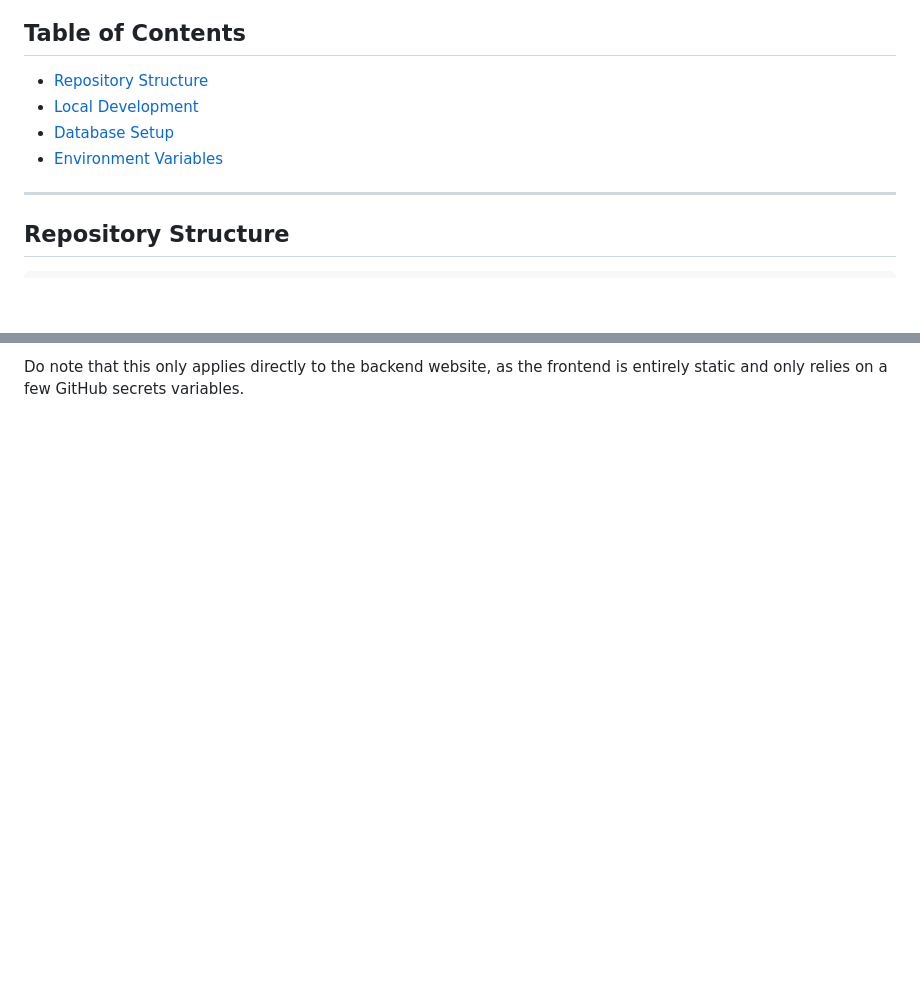
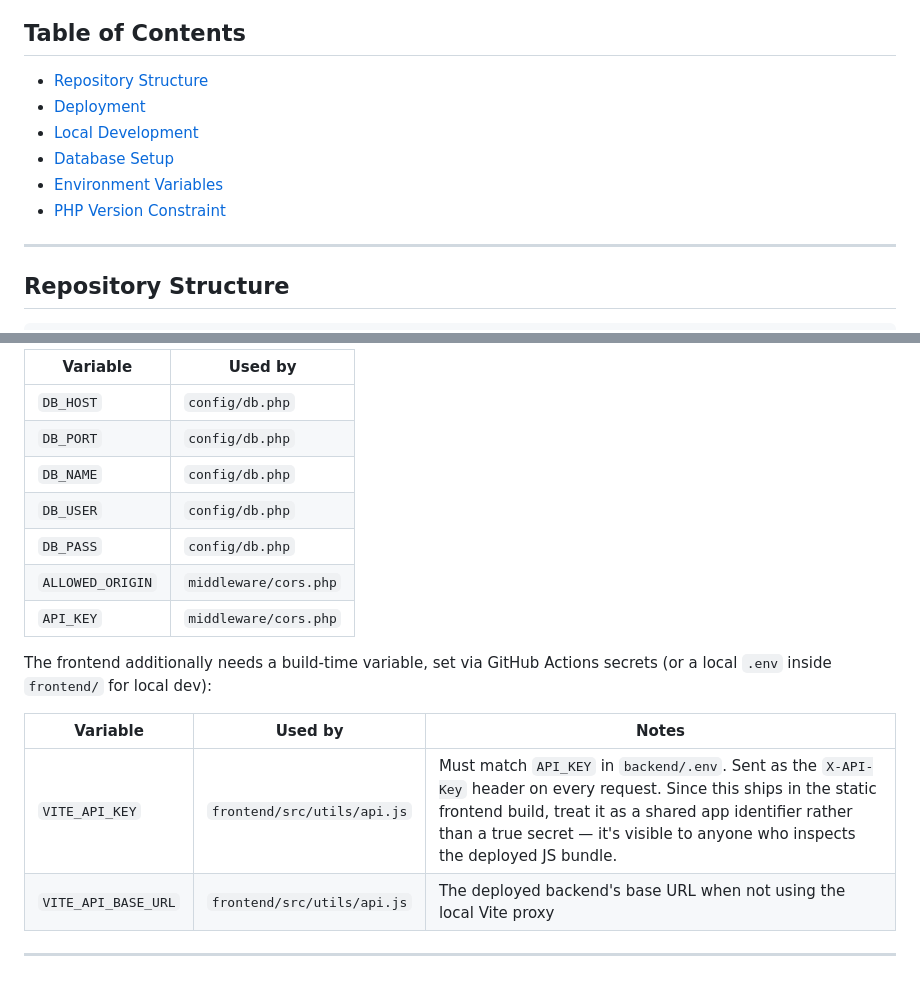
Before and after one commit to DoubledDoge/peerly-website, a Markdown page: README.md, 2 parts joined by grey strips. Drawn GitHub-style; blank space fills up the shorter version.

```diff
--- a/README.md
+++ b/README.md
@@ -15,9 +15,11 @@ A peer-to-peer marketplace built for people, not businesses. Buy and sell direct
 ## Table of Contents
 
 - [Repository Structure](#repository-structure)
+- [Deployment](#deployment)
 - [Local Development](#local-development)
 - [Database Setup](#database-setup)
 - [Environment Variables](#environment-variables)
+- [PHP Version Constraint](#php-version-constraint)
 
 ---
 
@@ -103,2 +120,19 @@ Refer to `.env.example` from the root for all required variables that may need t
 
-Do note that this only applies directly to the backend website, as the frontend is entirely static and only relies on a few GitHub secrets variables.
+| Variable | Used by
+|---|---|
+| `DB_HOST` | `config/db.php`
+| `DB_PORT` | `config/db.php`
+| `DB_NAME` | `config/db.php`
+| `DB_USER` | `config/db.php`
+| `DB_PASS` | `config/db.php`
+| `ALLOWED_ORIGIN` | `middleware/cors.php`
+| `API_KEY` | `middleware/cors.php`
+
+The frontend additionally needs a build-time variable, set via GitHub Actions secrets (or a local `.env` inside `frontend/` for local dev):
+
+| Variable | Used by | Notes |
+|---|---|---|
+| `VITE_API_KEY` | `frontend/src/utils/api.js` | Must match `API_KEY` in `backend/.env`. Sent as the `X-API-Key` header on every request. Since this ships in the static frontend build, treat it as a shared app identifier rather than a true secret — it's visible to anyone who inspects the deployed JS bundle. |
+| `VITE_API_BASE_URL` | `frontend/src/utils/api.js` | The deployed backend's base URL when not using the local Vite proxy |
+
+---
```
Also changed, not shown: other parts of README.md (+21 -6 lines).
